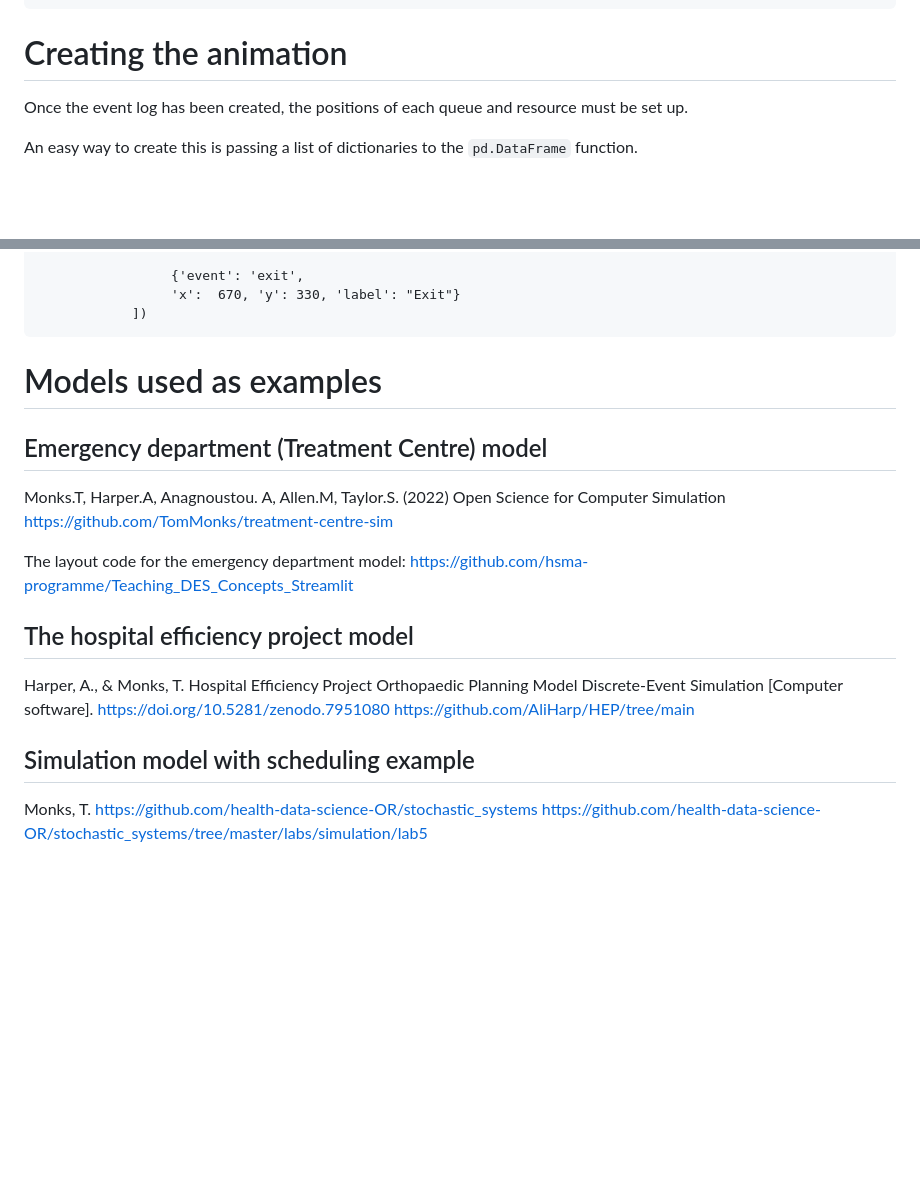
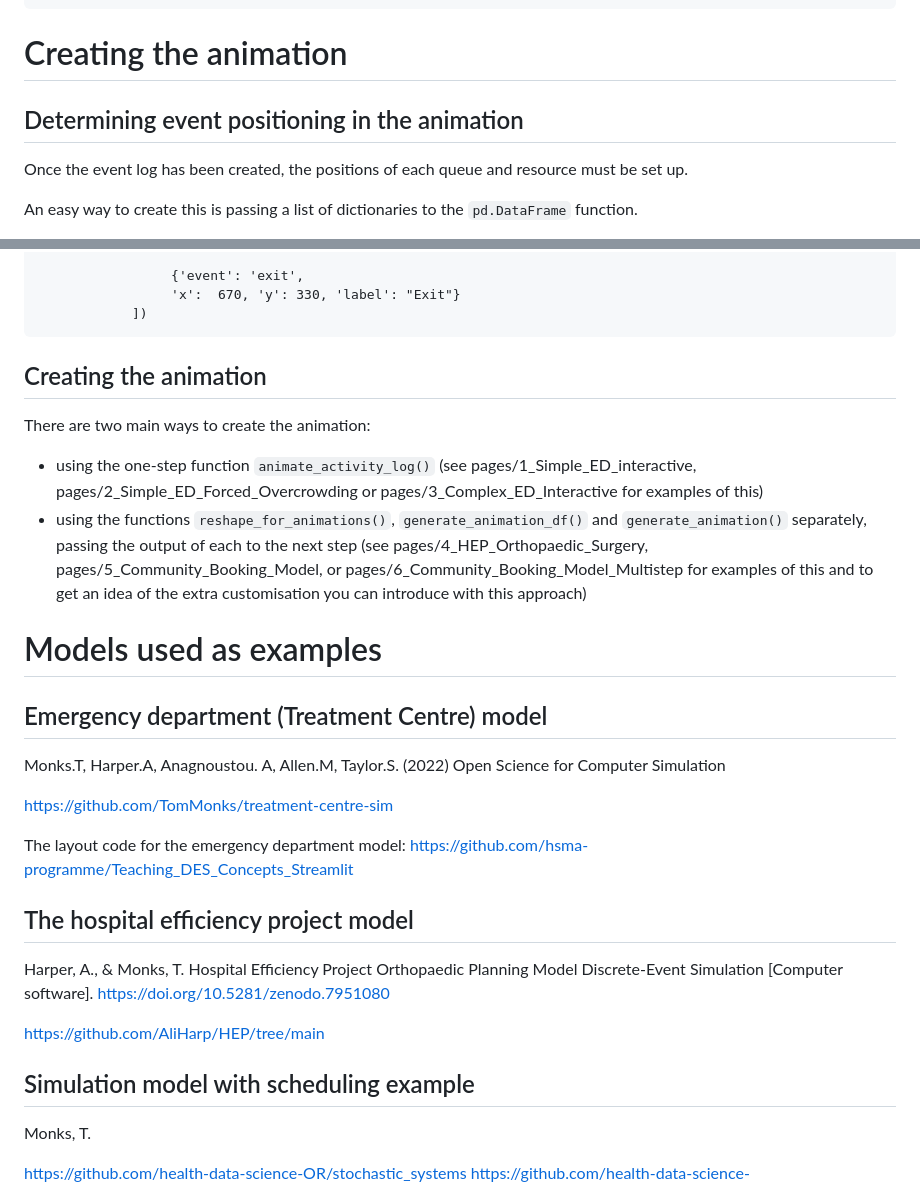
Before and after one commit to hsma-programme/simpy_visualisation, a Markdown page: README.md, 2 parts joined by grey strips. GitHub-like rendering; blank space fills up the shorter version.

````diff
--- a/README.md
+++ b/README.md
@@ -267,6 +267,7 @@ NOTE: At present this requires you to be using an object to manage your resource
 
 # Creating the animation
 
+## Determining event positioning in the animation
 Once the event log has been created, the positions of each queue and resource must be set up.
 
 An easy way to create this is passing a list of dictionaries to the `pd.DataFrame` function.
@@ -302,20 +303,27 @@ The columns required are
             ])
 ```
 
-
+## Creating the animation
+There are two main ways to create the animation:
+- using the one-step function `animate_activity_log()` (see pages/1_Simple_ED_interactive, pages/2_Simple_ED_Forced_Overcrowding or pages/3_Complex_ED_Interactive for examples of this)
+- using the functions `reshape_for_animations()`, `generate_animation_df()` and `generate_animation()` separately, passing the output of each to the next step (see pages/4_HEP_Orthopaedic_Surgery, pages/5_Community_Booking_Model, or pages/6_Community_Booking_Model_Multistep for examples of this and to get an idea of the extra customisation you can introduce with this approach)
 
 # Models used as examples
 
 ## Emergency department (Treatment Centre) model
-Monks.T, Harper.A, Anagnoustou. A, Allen.M, Taylor.S. (2022) Open Science for Computer Simulation https://github.com/TomMonks/treatment-centre-sim
+Monks.T, Harper.A, Anagnoustou. A, Allen.M, Taylor.S. (2022) Open Science for Computer Simulation
+
+https://github.com/TomMonks/treatment-centre-sim
 
 The layout code for the emergency department model: https://github.com/hsma-programme/Teaching_DES_Concepts_Streamlit
 
 ## The hospital efficiency project model
 Harper, A., & Monks, T. Hospital Efficiency Project Orthopaedic Planning Model Discrete-Event Simulation [Computer software]. https://doi.org/10.5281/zenodo.7951080
+
 https://github.com/AliHarp/HEP/tree/main
 
 ## Simulation model with scheduling example
 Monks, T.
+
 https://github.com/health-data-science-OR/stochastic_systems
 https://github.com/health-data-science-OR/stochastic_systems/tree/master/labs/simulation/lab5
````
